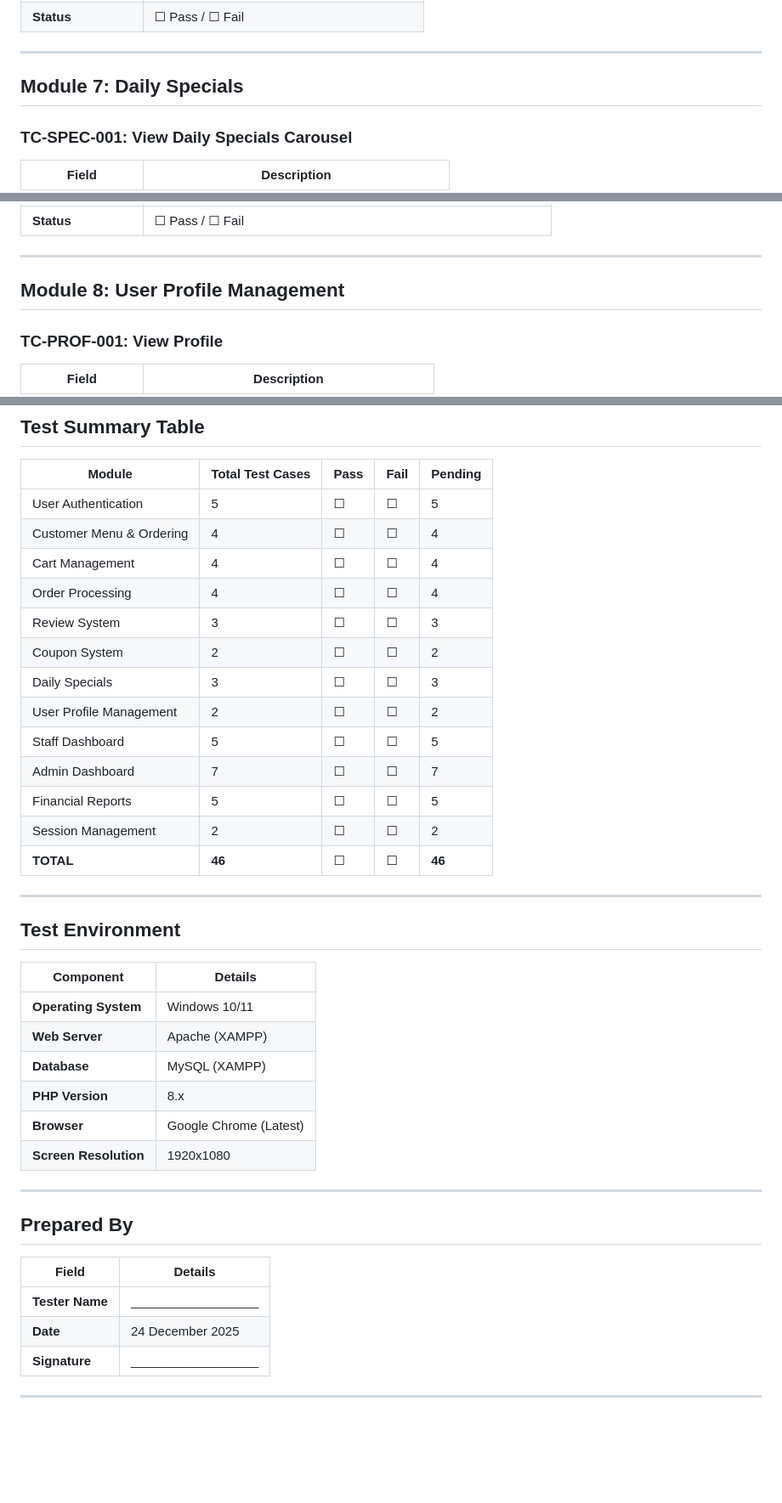
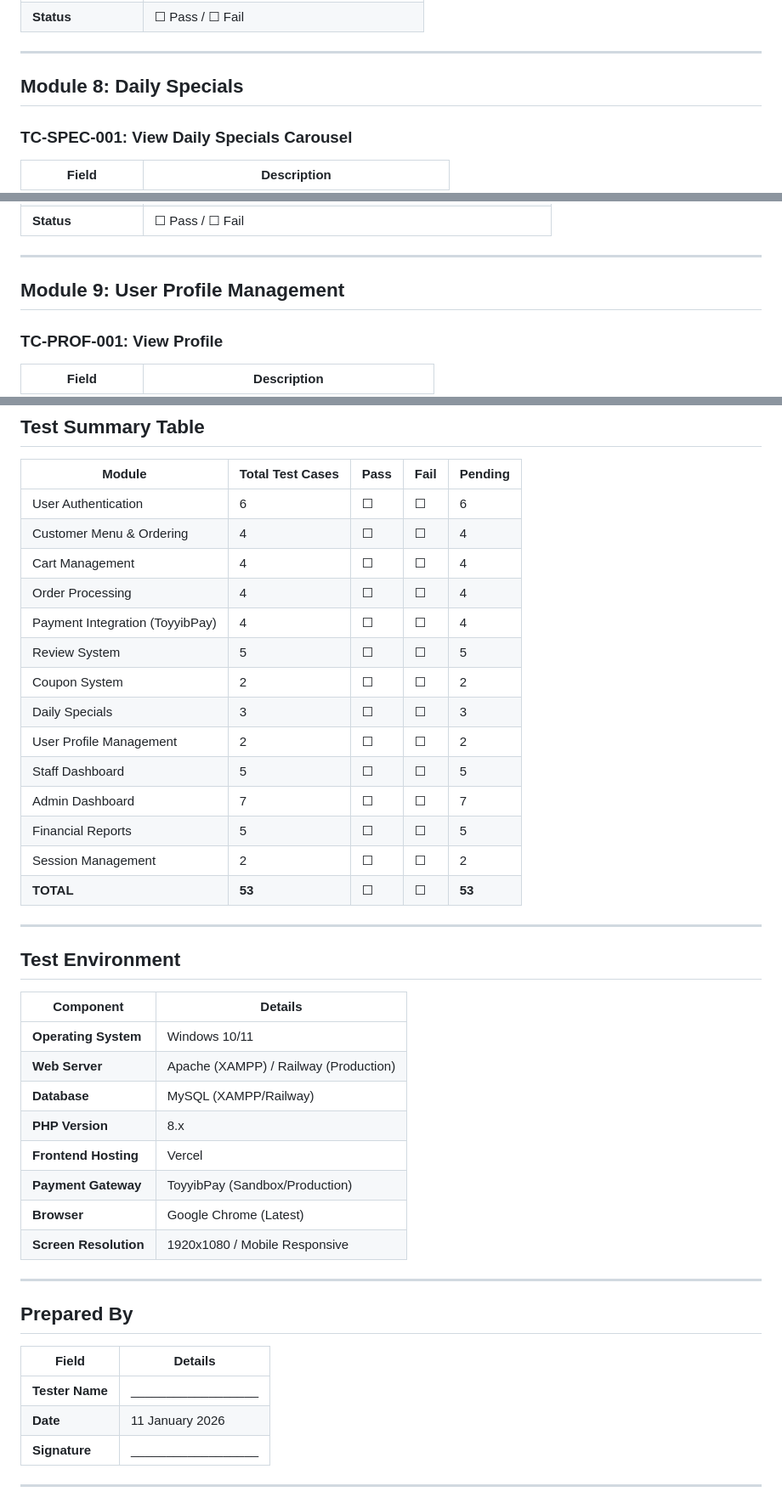
Before and after one commit to IsHaikal/ayamkings, a Markdown page: AyamKings_System_Test_Cases.md, 3 parts joined by grey strips. Shown at 85% size. Rendered like a GitHub page; blank space fills up the shorter version.

```diff
--- a/AyamKings_System_Test_Cases.md
+++ b/AyamKings_System_Test_Cases.md
@@ -299,7 +381,7 @@
 
 ---
 
-## Module 7: Daily Specials
+## Module 8: Daily Specials
 
 ### TC-SPEC-001: View Daily Specials Carousel
 | Field | Description |
@@ -336,7 +418,7 @@
 
 ---
 
-## Module 8: User Profile Management
+## Module 9: User Profile Management
 
 ### TC-PROF-001: View Profile
 | Field | Description |
@@ -595,11 +677,12 @@
 
 | Module | Total Test Cases | Pass | Fail | Pending |
 |--------|-----------------|------|------|---------|
-| User Authentication | 5 | ☐ | ☐ | 5 |
+| User Authentication | 6 | ☐ | ☐ | 6 |
 | Customer Menu & Ordering | 4 | ☐ | ☐ | 4 |
 | Cart Management | 4 | ☐ | ☐ | 4 |
 | Order Processing | 4 | ☐ | ☐ | 4 |
-| Review System | 3 | ☐ | ☐ | 3 |
+| Payment Integration (ToyyibPay) | 4 | ☐ | ☐ | 4 |
+| Review System | 5 | ☐ | ☐ | 5 |
 | Coupon System | 2 | ☐ | ☐ | 2 |
 | Daily Specials | 3 | ☐ | ☐ | 3 |
 | User Profile Management | 2 | ☐ | ☐ | 2 |
@@ -607,7 +690,7 @@
 | Admin Dashboard | 7 | ☐ | ☐ | 7 |
 | Financial Reports | 5 | ☐ | ☐ | 5 |
 | Session Management | 2 | ☐ | ☐ | 2 |
-| **TOTAL** | **46** | ☐ | ☐ | **46** |
+| **TOTAL** | **53** | ☐ | ☐ | **53** |
 
 ---
 
@@ -616,11 +699,13 @@
 | Component | Details |
 |-----------|---------|
 | **Operating System** | Windows 10/11 |
-| **Web Server** | Apache (XAMPP) |
-| **Database** | MySQL (XAMPP) |
+| **Web Server** | Apache (XAMPP) / Railway (Production) |
+| **Database** | MySQL (XAMPP/Railway) |
 | **PHP Version** | 8.x |
+| **Frontend Hosting** | Vercel |
+| **Payment Gateway** | ToyyibPay (Sandbox/Production) |
 | **Browser** | Google Chrome (Latest) |
-| **Screen Resolution** | 1920x1080 |
+| **Screen Resolution** | 1920x1080 / Mobile Responsive |
 
 ---
 
@@ -629,7 +714,7 @@
 | Field | Details |
 |-------|---------|
 | **Tester Name** | __________________ |
-| **Date** | 24 December 2025 |
+| **Date** | 11 January 2026 |
 | **Signature** | __________________ |
 
 ---
```
Also changed, not shown: other parts of AyamKings_System_Test_Cases.md (+99 -17 lines).
